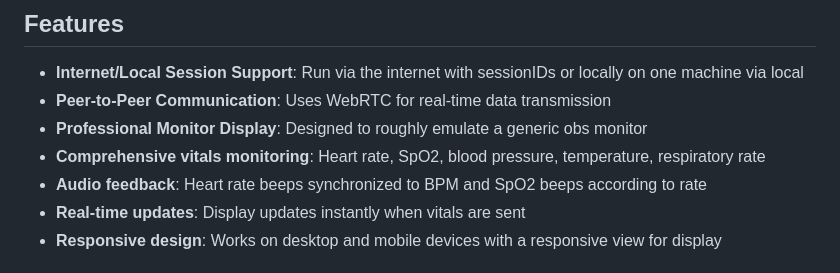
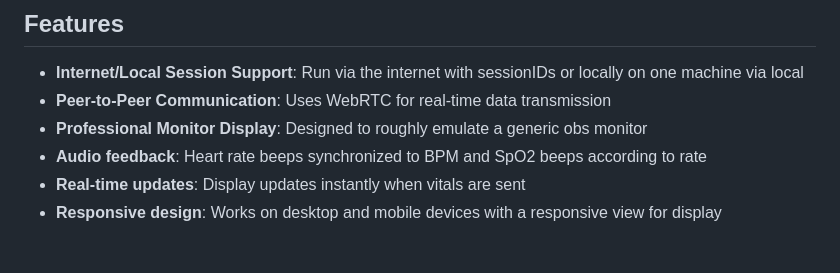
Before and after one commit to charlieatkinson33/WebObs, a Markdown page: README.md, the part around the change. GitHub-like rendering.

Commit message:
Update README to remove vitals monitoring section
Removed comprehensive vitals monitoring feature from README.

```diff
--- a/README.md
+++ b/README.md
@@ -12,7 +12,6 @@ WebObs is a web-based virtual observations machine that simulates a medical pati
 - **Internet/Local Session Support**: Run via the internet with sessionIDs or locally on one machine via local
 - **Peer-to-Peer Communication**: Uses WebRTC for real-time data transmission
 - **Professional Monitor Display**: Designed to roughly emulate a generic obs monitor
-- **Comprehensive vitals monitoring**: Heart rate, SpO2, blood pressure, temperature, respiratory rate
 - **Audio feedback**: Heart rate beeps synchronized to BPM and SpO2 beeps according to rate
 - **Real-time updates**: Display updates instantly when vitals are sent
 - **Responsive design**: Works on desktop and mobile devices with a responsive view for display
```
